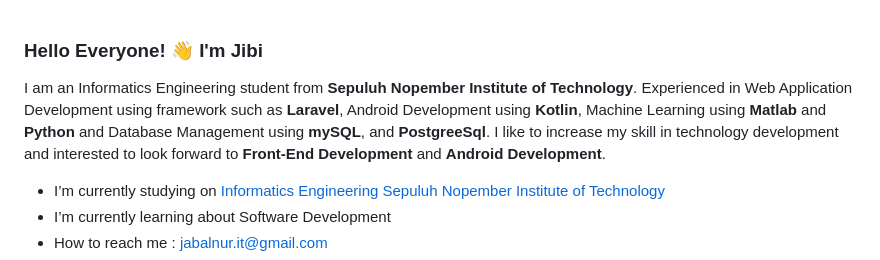
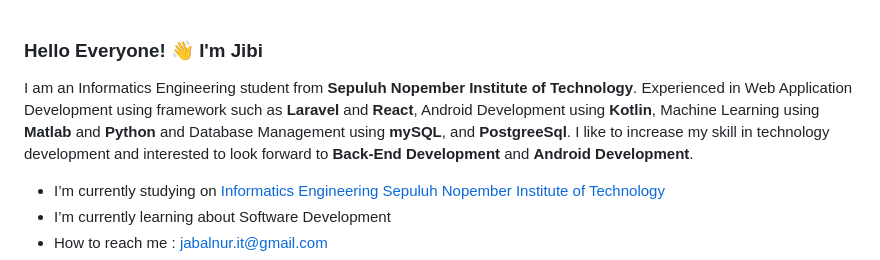
Before and after one commit to JabalnurIT/jabalnurit, a Markdown page: README.md, the part around the change. GitHub-like rendering.

```diff
--- a/README.md
+++ b/README.md
@@ -1,6 +1,6 @@
 ### Hello Everyone! 👋 I'm Jibi
 
-I am an Informatics Engineering student from **Sepuluh Nopember Institute of Technology**. Experienced in Web Application Development using framework such as **Laravel**, Android Development using **Kotlin**, Machine Learning using **Matlab** and **Python** and Database Management using **mySQL**, and **PostgreeSql**. I like to increase my skill in technology development and interested to look forward to **Front-End Development** and **Android Development**.
+I am an Informatics Engineering student from **Sepuluh Nopember Institute of Technology**. Experienced in Web Application Development using framework such as **Laravel** and **React**, Android Development using **Kotlin**, Machine Learning using **Matlab** and **Python** and Database Management using **mySQL**, and **PostgreeSql**. I like to increase my skill in technology development and interested to look forward to **Back-End Development** and **Android Development**.
 
 - I’m currently studying on <a href="https://www.its.ac.id/id/beranda/" target="_blank" rel="noopener noreferrer">Informatics Engineering Sepuluh Nopember Institute of Technology</a>
 - I’m currently learning about Software Development
```
